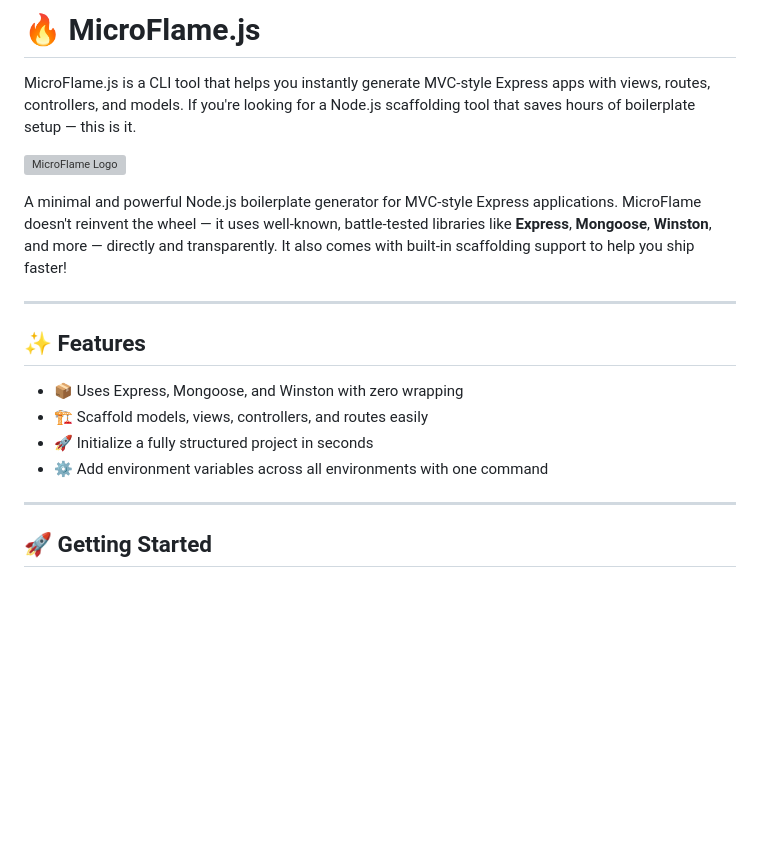
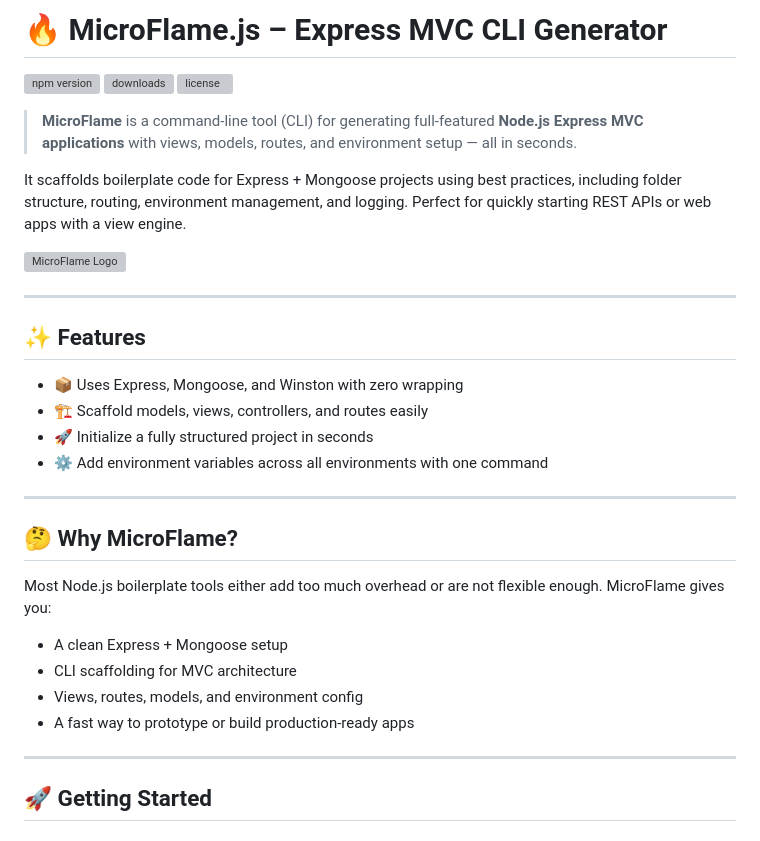
Before and after one commit to Yaman-cyber/microflame.js, a Markdown page: README.md, the part around the change. GitHub-like rendering; blank space fills up the shorter version; grey boxes are pictures that could not be loaded.

Commit message:
add extra description for seo

```diff
--- a/README.md
+++ b/README.md
@@ -1,10 +1,14 @@
-# 🔥 MicroFlame.js
+# 🔥 MicroFlame.js – Express MVC CLI Generator
 
-MicroFlame.js is a CLI tool that helps you instantly generate MVC-style Express apps with views, routes, controllers, and models. If you're looking for a Node.js scaffolding tool that saves hours of boilerplate setup — this is it.
+[![npm version](https://img.shields.io/npm/v/microflame)](https://www.npmjs.com/package/microflame)
+[![downloads](https://img.shields.io/npm/dt/microflame)](https://www.npmjs.com/package/microflame)
+[![license](https://img.shields.io/npm/l/microflame)](LICENSE)
+
+> **MicroFlame** is a command-line tool (CLI) for generating full-featured **Node.js Express MVC applications** with views, models, routes, and environment setup — all in seconds.
+
+It scaffolds boilerplate code for Express + Mongoose projects using best practices, including folder structure, routing, environment management, and logging. Perfect for quickly starting REST APIs or web apps with a view engine.
 
 ![MicroFlame Logo](./assets/logo.png)
-
-A minimal and powerful Node.js boilerplate generator for MVC-style Express applications. MicroFlame doesn't reinvent the wheel — it uses well-known, battle-tested libraries like **Express**, **Mongoose**, **Winston**, and more — directly and transparently. It also comes with built-in scaffolding support to help you ship faster!
 
 ---
 
@@ -14,6 +18,17 @@ A minimal and powerful Node.js boilerplate generator for MVC-style Express appli
 - 🏗️ Scaffold models, views, controllers, and routes easily
 - 🚀 Initialize a fully structured project in seconds
 - ⚙️ Add environment variables across all environments with one command
+
+---
+
+## 🤔 Why MicroFlame?
+
+Most Node.js boilerplate tools either add too much overhead or are not flexible enough. MicroFlame gives you:
+
+- A clean Express + Mongoose setup
+- CLI scaffolding for MVC architecture
+- Views, routes, models, and environment config
+- A fast way to prototype or build production-ready apps
 
 ---
 
```
